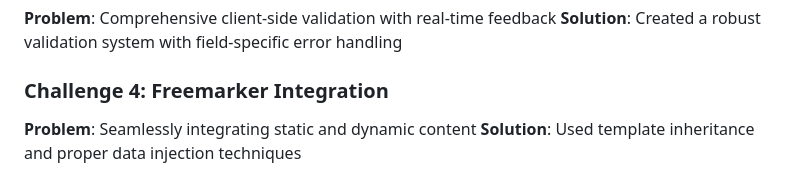
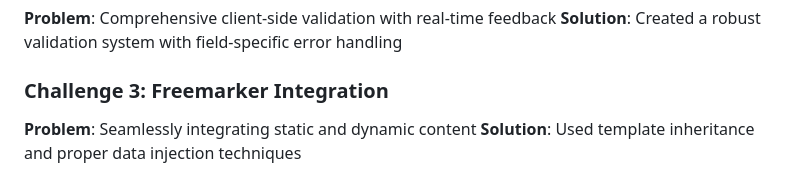
Before and after one commit to mounika-2510/Employee-Directory-Web-Interface, a Markdown page: README.md, the part around the change. GitHub-like rendering.

```diff
--- a/README.md
+++ b/README.md
@@ -175,7 +175,7 @@ employee-directory/
 **Problem**: Comprehensive client-side validation with real-time feedback
 **Solution**: Created a robust validation system with field-specific error handling
 
-### **Challenge 4: Freemarker Integration**
+### **Challenge 3: Freemarker Integration**
 **Problem**: Seamlessly integrating static and dynamic content
 **Solution**: Used template inheritance and proper data injection techniques
 
```
